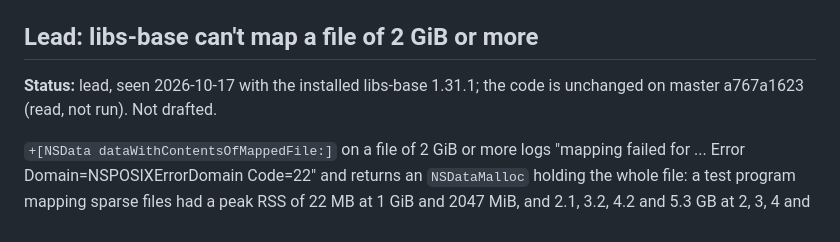
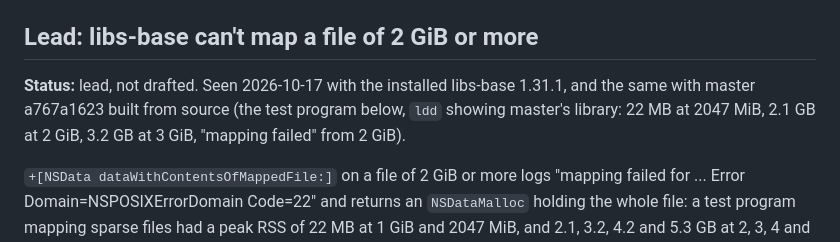
Before and after one commit to danjboyd/gnustep-performance-dashboard, a Markdown page: docs/upstream-issues.md, the part around the change. Drawn GitHub-style.

Commit message:
docs: the 2 GiB mapping lead reproduces on libs-base master
Co-Authored-By: Claude Opus 5.5 <noreply@anthropic.com>
Claude-Session: https://claude.ai/code/session_012vZcHrQY2wFsCtZDEEtFPc

```diff
--- a/docs/upstream-issues.md
+++ b/docs/upstream-issues.md
@@ -98,8 +98,10 @@ Workaround: `Dashboard/main.m` is built without ARC and keeps an
 
 ## Lead: libs-base can't map a file of 2 GiB or more
 
-**Status:** lead, seen 2026-10-17 with the installed libs-base 1.31.1;
-the code is unchanged on master a767a1623 (read, not run). Not drafted.
+**Status:** lead, not drafted. Seen 2026-10-17 with the installed libs-base
+1.31.1, and the same with master a767a1623 built from source (the test
+program below, `ldd` showing master's library: 22 MB at 2047 MiB, 2.1 GB
+at 2 GiB, 3.2 GB at 3 GiB, "mapping failed" from 2 GiB).
 
 `+[NSData dataWithContentsOfMappedFile:]` on a file of 2 GiB or more logs
 "mapping failed for ... Error Domain=NSPOSIXErrorDomain Code=22" and
```
